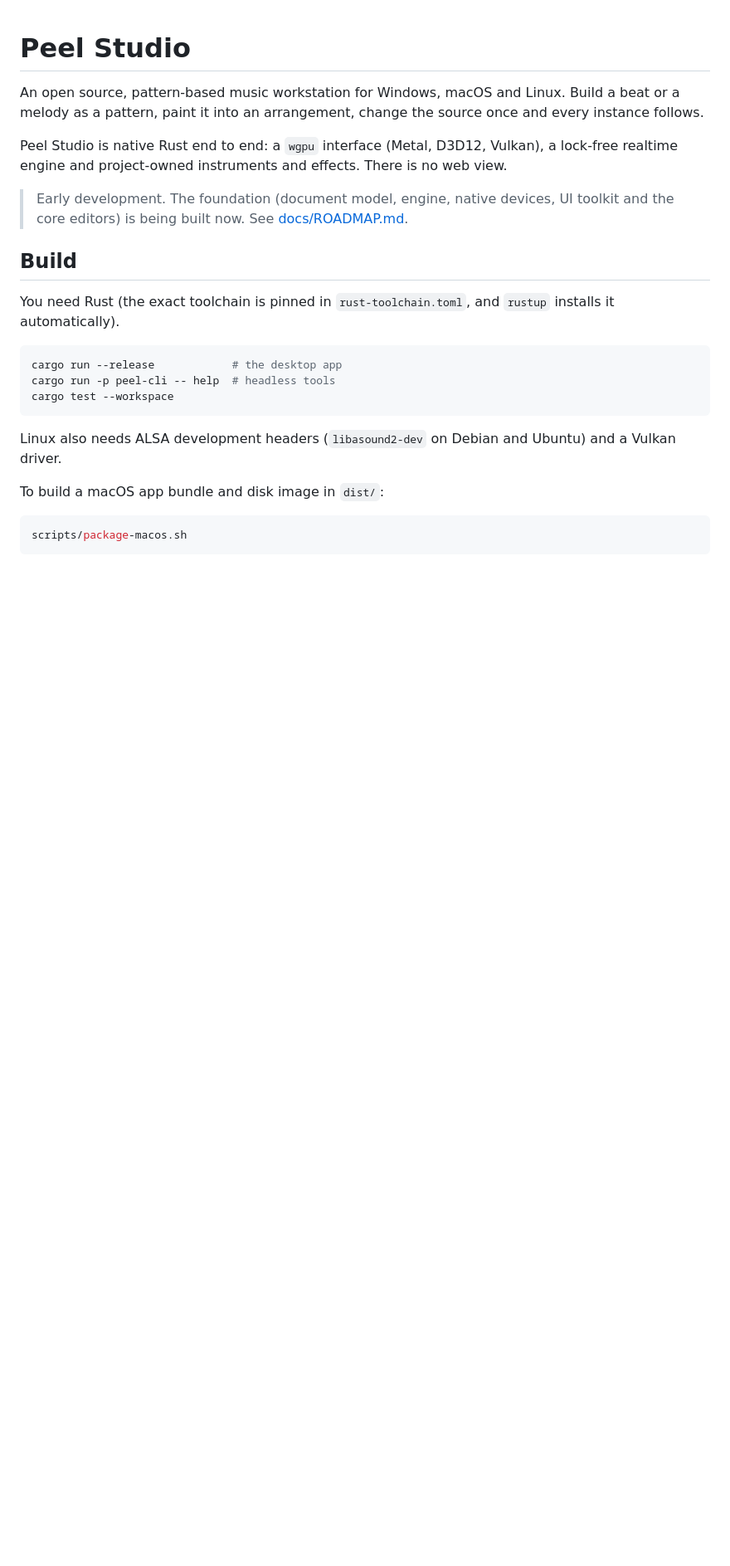
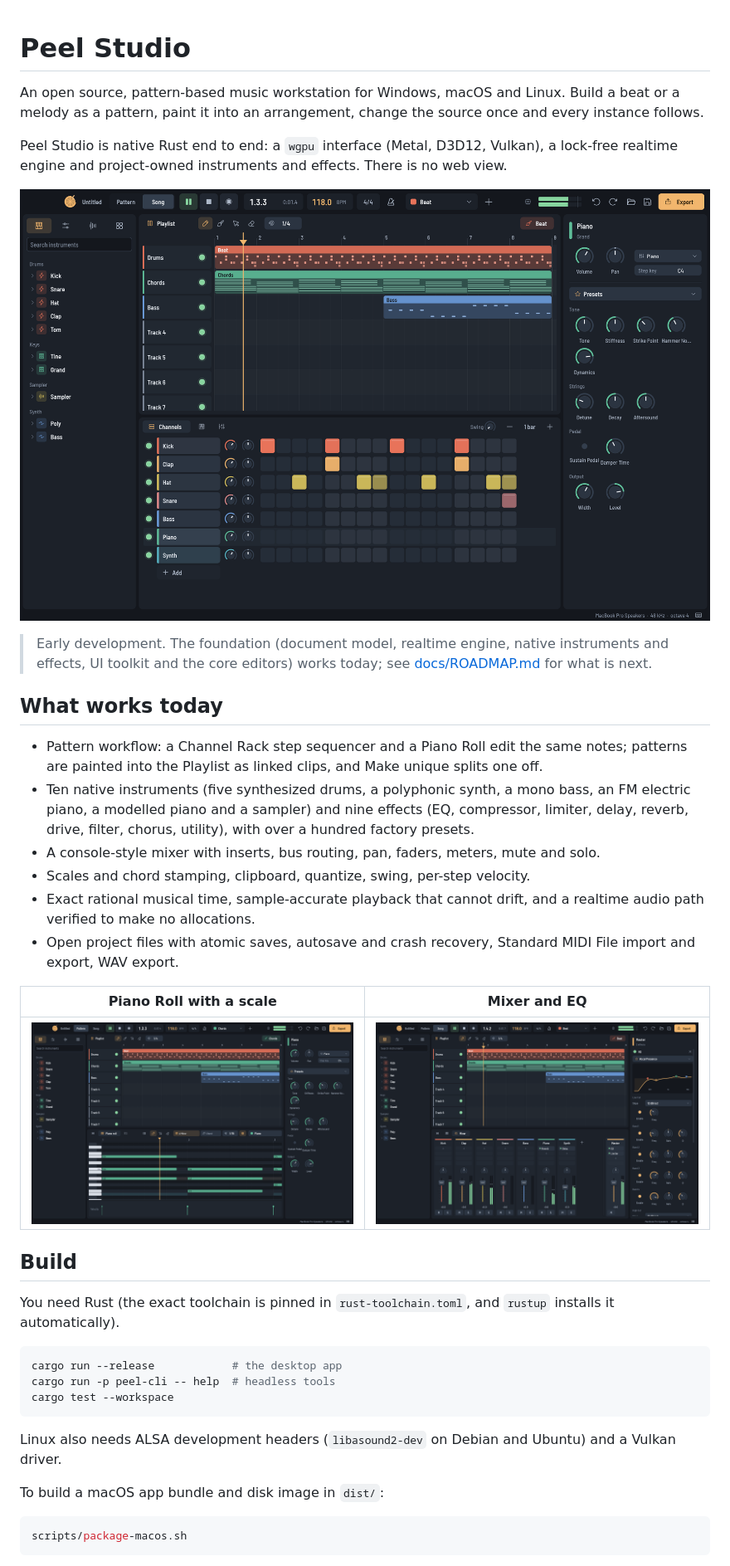
Before and after one commit to Vheissu/peel-studio, a Markdown page: README.md, the part around the change. Shown at 83% size. Drawn GitHub-style; pictures changed too: docs/images/mixer.png (added), docs/images/piano-roll.png (added), docs/images/studio.png (added); blank space fills up the shorter version.

Commit message:
Fit the transport bar to narrower windows and add screenshots to the README

```diff
--- a/README.md
+++ b/README.md
@@ -8,9 +8,32 @@ Peel Studio is native Rust end to end: a `wgpu` interface (Metal, D3D12,
 Vulkan), a lock-free realtime engine and project-owned instruments and
 effects. There is no web view.
 
-> Early development. The foundation (document model, engine, native devices,
-> UI toolkit and the core editors) is being built now. See
-> [docs/ROADMAP.md](docs/ROADMAP.md).
+![The Peel Studio workspace: browser, playlist, channel rack and device panel](docs/images/studio.png)
+
+> Early development. The foundation (document model, realtime engine,
+> native instruments and effects, UI toolkit and the core editors) works
+> today; see [docs/ROADMAP.md](docs/ROADMAP.md) for what is next.
+
+## What works today
+
+- Pattern workflow: a Channel Rack step sequencer and a Piano Roll edit the
+  same notes; patterns are painted into the Playlist as linked clips, and
+  Make unique splits one off.
+- Ten native instruments (five synthesized drums, a polyphonic synth, a
+  mono bass, an FM electric piano, a modelled piano and a sampler) and nine
+  effects (EQ, compressor, limiter, delay, reverb, drive, filter, chorus,
+  utility), with over a hundred factory presets.
+- A console-style mixer with inserts, bus routing, pan, faders, meters,
+  mute and solo.
+- Scales and chord stamping, clipboard, quantize, swing, per-step velocity.
+- Exact rational musical time, sample-accurate playback that cannot drift,
+  and a realtime audio path verified to make no allocations.
+- Open project files with atomic saves, autosave and crash recovery,
+  Standard MIDI File import and export, WAV export.
+
+| Piano Roll with a scale | Mixer and EQ |
+| --- | --- |
+| ![Piano Roll](docs/images/piano-roll.png) | ![Mixer](docs/images/mixer.png) |
 
 ## Build
 
```
Also changed, not shown: 2 other files.
